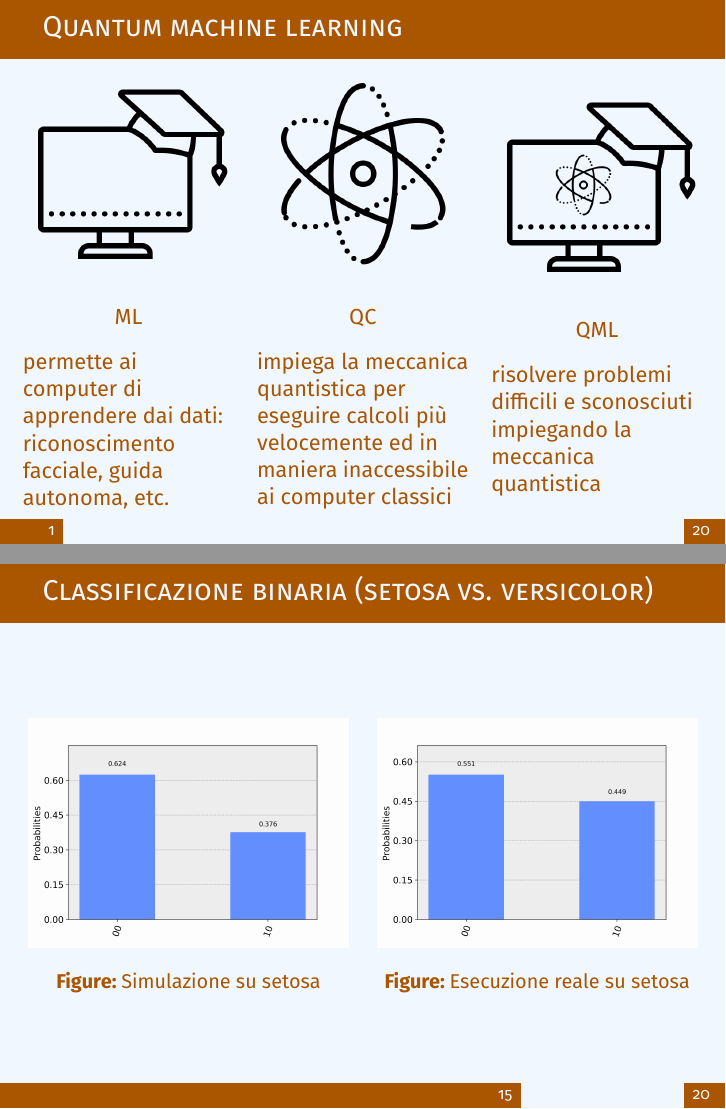
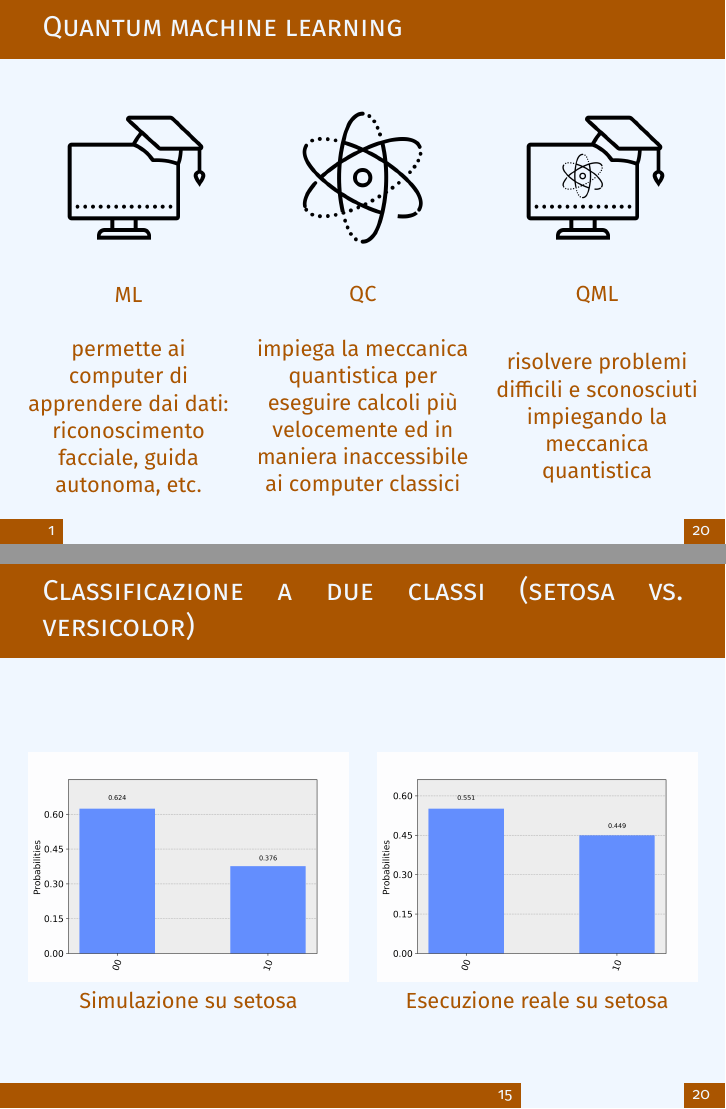
Before and after one commit to visika/Tesi, LaTeX slides (Slideshow/presentazione_completa.tex): pages 2 and 18 of 45, joined at a grey line. Compiled offline with pdfLaTeX.

Commit message:
Correct slideshow
Small tweaks

```diff
--- a/Slideshow/presentazione_completa.tex
+++ b/Slideshow/presentazione_completa.tex
@@ -100,24 +100,47 @@
 
     \begin{frame}{Quantum machine learning}
         \begin{columns}
+            \column{.3\linewidth}
+            \begin{center}
+                \includegraphics[width=.8\columnwidth]{gfx/icons/icons8-machine-learning-480.png}
+            \end{center}
+            \column{.3\linewidth}
+            \begin{center}
+                \includegraphics[width=.8\columnwidth]{gfx/icons/icons8-physics-480.png}
+            \end{center}
+            \column{.3\linewidth}
+            \begin{center}
+                \includegraphics[width=.8\columnwidth]{gfx/icons/quantum-machine-learning-480.png}
+            \end{center}
+        \end{columns}
+        \begin{columns}
             \column{.33\linewidth}
-            \includegraphics[width=\columnwidth]{gfx/icons/icons8-machine-learning-480.png}
             \begin{center}
                 ML
             \end{center}
-            permette ai computer di apprendere dai dati: riconoscimento facciale, guida autonoma, etc.
             \column{.33\linewidth}
-            \includegraphics[width=\columnwidth]{gfx/icons/icons8-physics-480.png}
             \begin{center}
                 QC
             \end{center}
-            impiega la meccanica quantistica per eseguire calcoli più velocemente ed in maniera inaccessibile ai computer classici
             \column{.33\linewidth}
-            \includegraphics[width=\columnwidth]{gfx/icons/quantum-machine-learning-480.png}
             \begin{center}
                 QML
             \end{center}
-            risolvere problemi difficili e sconosciuti impiegando la meccanica quantistica
+        \end{columns}
+        \vspace{.1cm}
+        \begin{columns}
+            \column{.33\textwidth}
+            \begin{center}
+                permette ai computer di apprendere dai dati: riconoscimento facciale, guida autonoma, etc.
+            \end{center}
+            \column{.33\textwidth}
+            \begin{center}
+                impiega la meccanica quantistica per eseguire calcoli più velocemente ed in maniera inaccessibile ai computer classici
+            \end{center}
+            \column{.33\textwidth}
+            \begin{center}
+                risolvere problemi difficili e sconosciuti impiegando la meccanica quantistica
+            \end{center}
         \end{columns}
     \end{frame}
 
@@ -450,22 +473,20 @@
         \end{columns}
     \end{frame}
 
-    \begin{frame}{Classificazione binaria (setosa vs. versicolor)}
+    \begin{frame}{Classificazione a due classi (setosa vs. versicolor)}
         \begin{columns}
             \column{.5\textwidth}
-            \begin{figure}[h]
-                \centering
+            \begin{center}
                 \includegraphics[width=\textwidth]{gfx/misura_setosa_filtrata_20191015_1145.png}
-                \caption{Simulazione su setosa}
-                \label{fig:simulazione.setosa}
-            \end{figure}
+
+                Simulazione su setosa
+            \end{center}
             \column{.5\textwidth}
-            \begin{figure}[h]
-                \centering
+            \begin{center}
                 \includegraphics[width=\textwidth]{gfx/misura_setosa_sperimentale.png}
-                \caption{Esecuzione reale su setosa}
-                \label{fig:esecuzione.setosa}
-            \end{figure}
+
+                Esecuzione reale su setosa
+            \end{center}
         \end{columns}
     \end{frame}
 
```
Also changed, not shown: Slideshow/presentazione_completa.tex (31 more changed lines), 6 other files.
